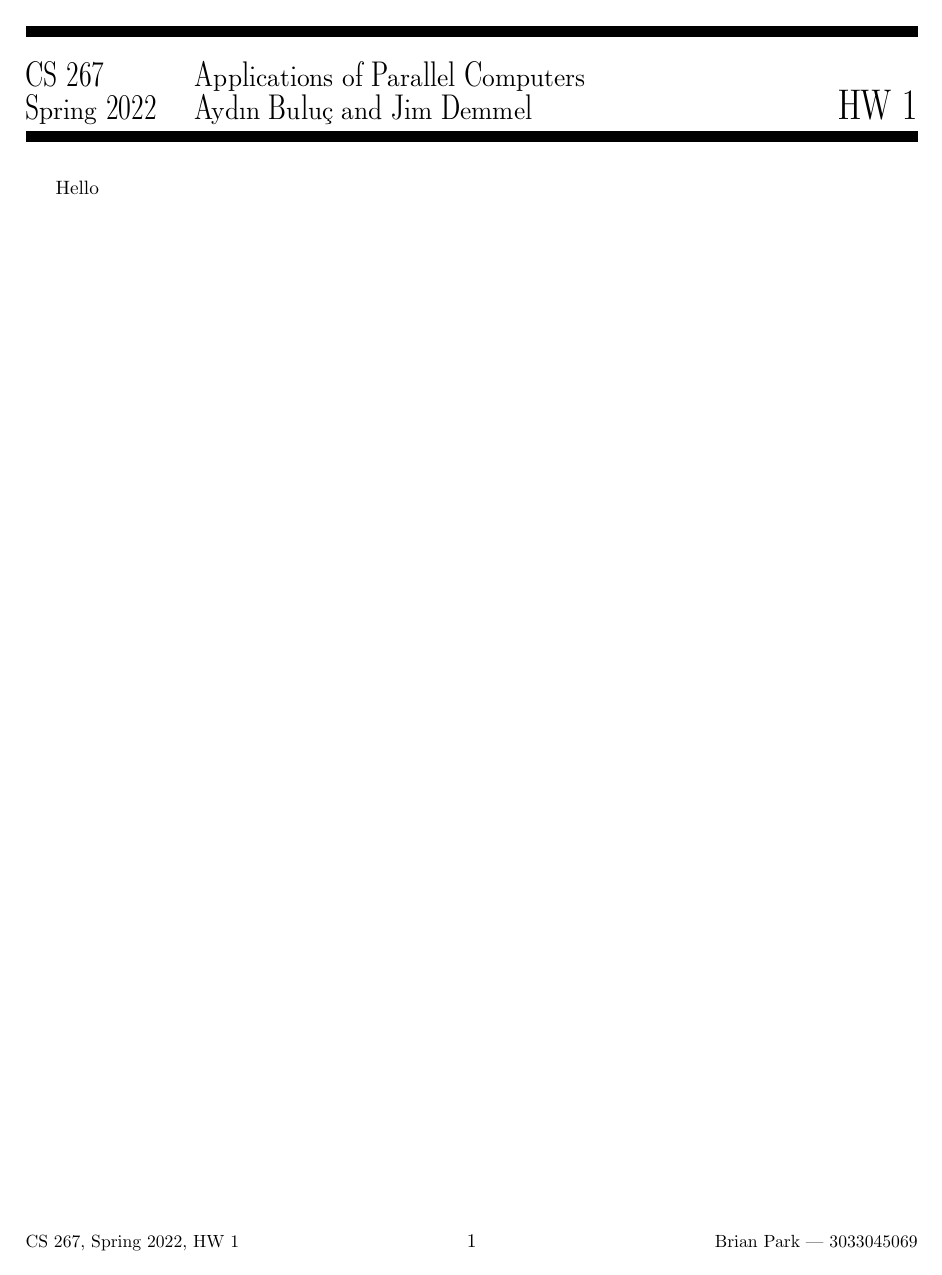
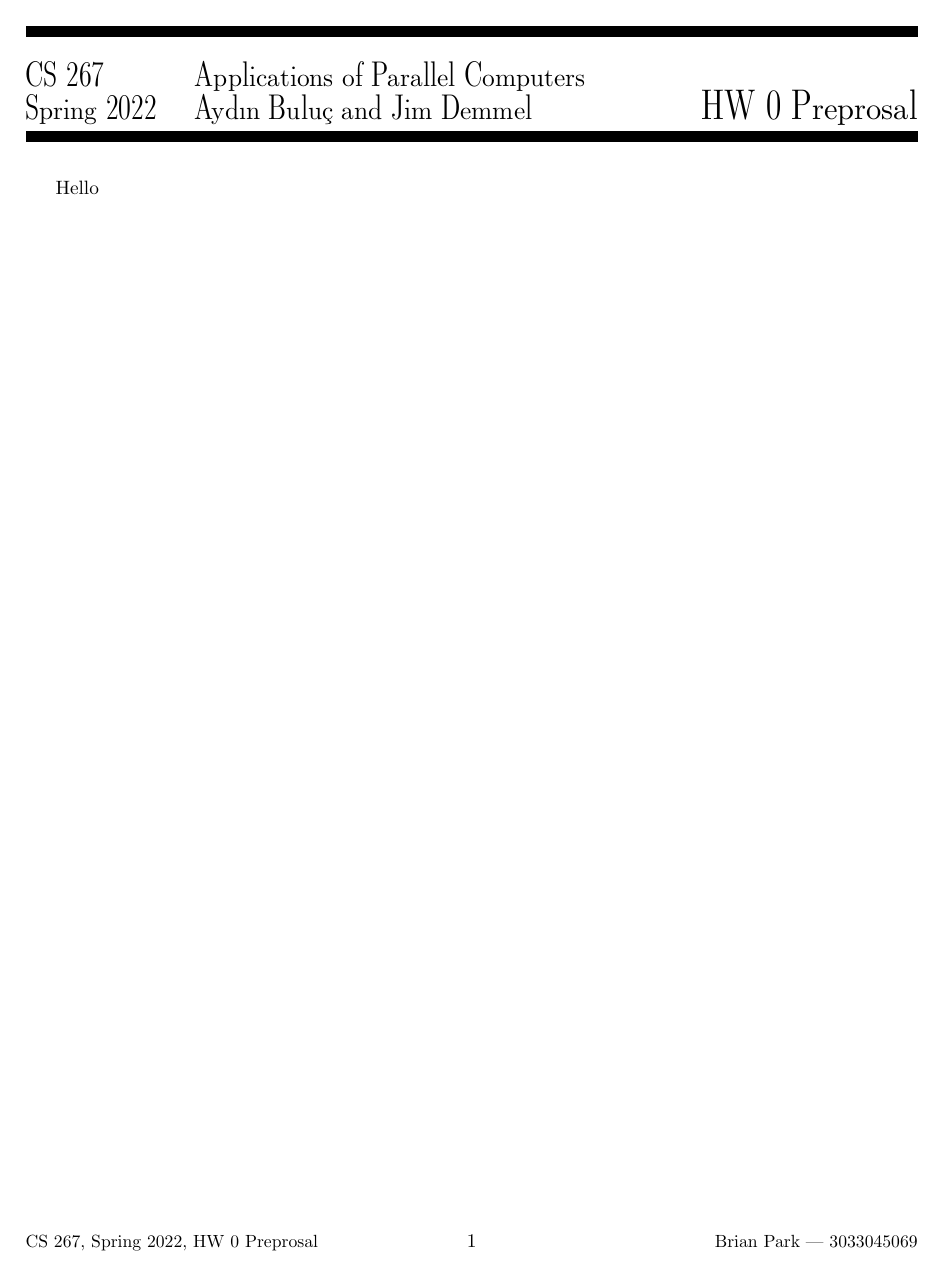
Before and after one commit to briancpark/cs267, a LaTeX problem sheet (project/preproposal/hw0.tex, which reads project/preproposal/cs267.sty): the whole page. Compiled offline with pdfLaTeX.

Commit message:
change proposal

```diff
--- a/project/preproposal/cs189.sty
+++ b/project/preproposal/cs267.sty
@@ -25,7 +25,7 @@
 %%%%%%%%%%%%%%%%%%%%%%%%%%%%%%%%%%%%%%%%%%%%%%%%%%%%%%%%%%%%%%%%%%%%%%%%%%%%%%%
 
 
-\ProvidesPackage{cs189}
+\ProvidesPackage{cs267}
 
 
 %%%%%%%%%%%%%%%%%%%%%%%%%%%%%%%%%%%%%%%%%%%%%%%%%%%%%%%%%%%%%%%%%%%%%%%%%%%%%%%
@@ -34,10 +34,10 @@
 
 % MODIFY THIS INFORMATION AS NECESSARY
 
-\def\coursenumber{CS 189}
-\def\class{Introduction to Machine Learning}
-\def\semester{Spring 2021}
-\def\instructor{Jonathan Shewchuk}
+\def\coursenumber{CS 267}
+\def\class{Applications of Parallel Computers}
+\def\semester{Spring 2022}
+\def\instructor{Aydın Buluç and Jim Demmel}
 
 
 %%%%%%%%%%%%%%%%%%%%%%%%%%%%%%%%%%%%%%%%%%%%%%%%%%%%%%%%%%%%%%%%%%%%%%%%%%%%%%%
--- a/project/preproposal/hw1.tex
+++ b/project/preproposal/hw0.tex
@@ -1,5 +1,5 @@
 \documentclass[11pt]{article}
-\usepackage{cs189}
+\usepackage{cs267}
 
 %%%%%%%%%%%%%%%%%%%% name/id
 \rfoot{\small Brian Park | 3033045069}
@@ -10,7 +10,7 @@
 \newcommand*{\term}{Spring 2022}
 \newcommand*{\coursenum}{CS 267}
 \newcommand*{\coursename}{Applications of Parallel Computers}
-\newcommand*{\hwnum}{1}
+\newcommand*{\hwnum}{0 Preprosal}
 
 %%%%%%%%%%%%%%%%%%%%%%%%%%%%%% Document Start %%%%%%%%%%%%%%%%%
 \begin{document}
```
Also changed, not shown: project/preproposal/hw1.pdf (deleted), 5 other files.
